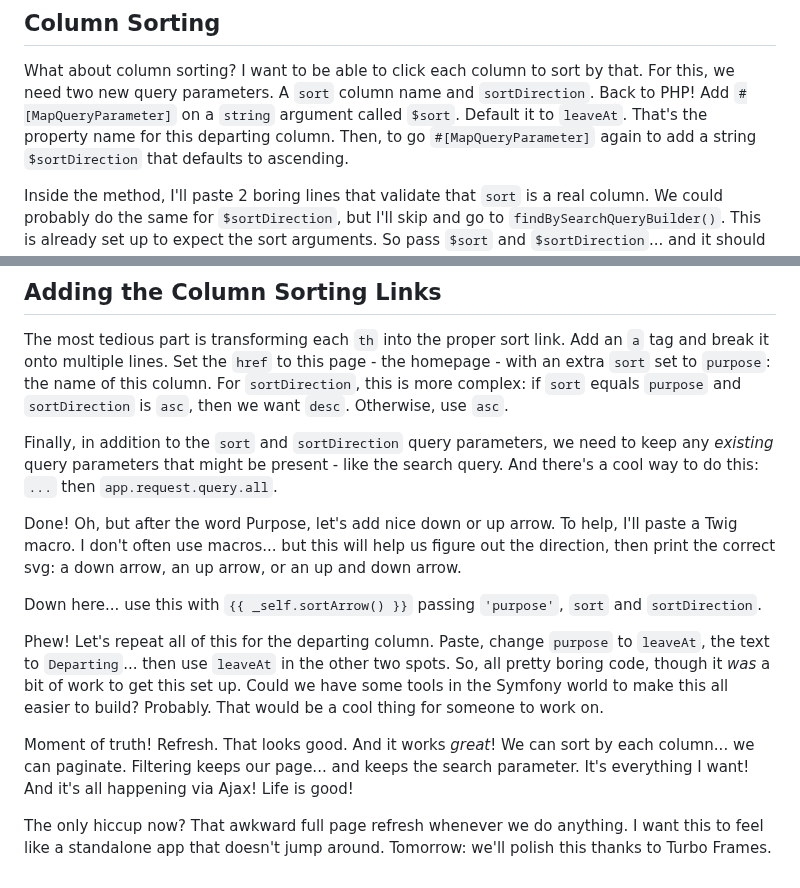
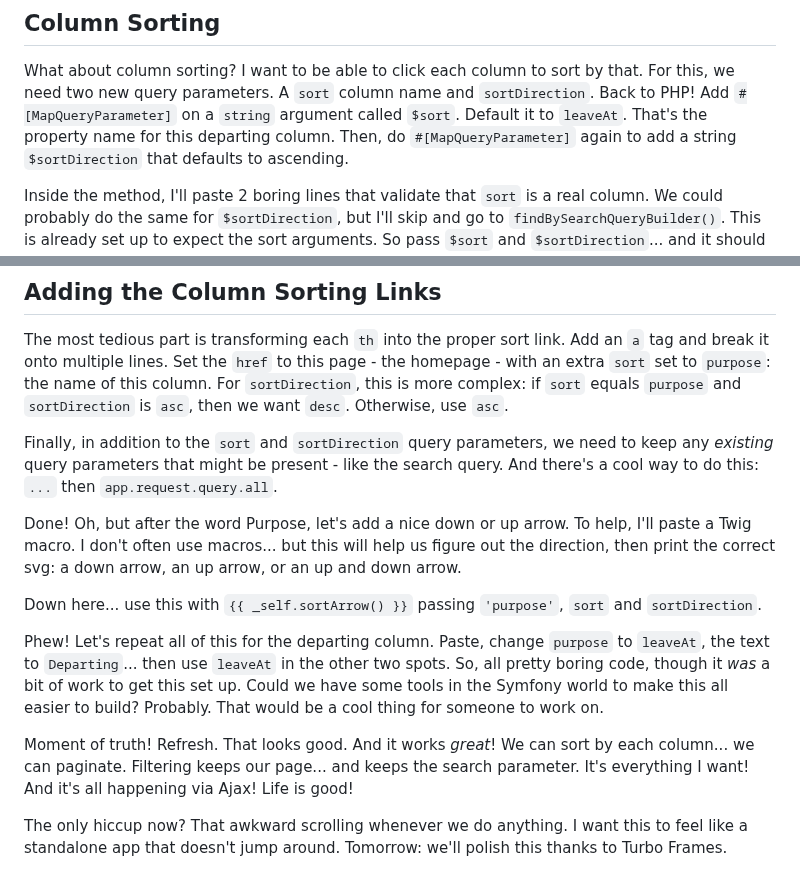
Before and after one commit to SymfonyCasts/30-days-last, a Markdown page: sfcasts/pager-sorting.md, 2 parts joined by grey strips. Drawn GitHub-style.

Commit message:
final proofing

```diff
--- a/sfcasts/pager-sorting.md
+++ b/sfcasts/pager-sorting.md
@@ -92,7 +92,7 @@ What about column sorting? I want to be able to click each column to sort by tha
 For this, we need two new query parameters. A `sort` column name and
 `sortDirection`. Back to PHP! Add `#[MapQueryParameter]` on a `string` argument
 called `$sort`. Default it to `leaveAt`. That's the property name for this
-departing column. Then, to go `#[MapQueryParameter]` again to add a string
+departing column. Then, do `#[MapQueryParameter]` again to add a string
 `$sortDirection` that defaults to ascending.
 
 Inside the  method, I'll paste 2 boring lines that validate that `sort` is
@@ -115,7 +115,7 @@ Finally, in addition to the `sort` and `sortDirection` query parameters, we need
 to keep any *existing* query parameters that might be present - like the search query.
 And there's a cool way to do this: `...` then `app.request.query.all`.
 
-Done! Oh, but after the word Purpose, let's add nice down or up arrow.
+Done! Oh, but after the word Purpose, let's add a nice down or up arrow.
 To help, I'll paste a Twig macro. I don't often use macros... but this will
 help us figure out the direction, then print the correct svg: a down arrow, an
 up arrow, or an up and down arrow.
@@ -133,6 +133,6 @@ Moment of truth! Refresh. That looks good. And it works *great*! We can sort
 by each column... we can paginate. Filtering keeps our page... and keeps the search
 parameter. It's everything I want! And it's all happening via Ajax! Life is good!
 
-The only hiccup now? That awkward full page refresh whenever we do anything.
+The only hiccup now? That awkward scrolling whenever we do anything.
 I want this to feel like a standalone app that doesn't jump around. Tomorrow:
 we'll polish this thanks to Turbo Frames.
```
Also changed, not shown: sfcasts/data-tables.md (+2 -2 lines).
